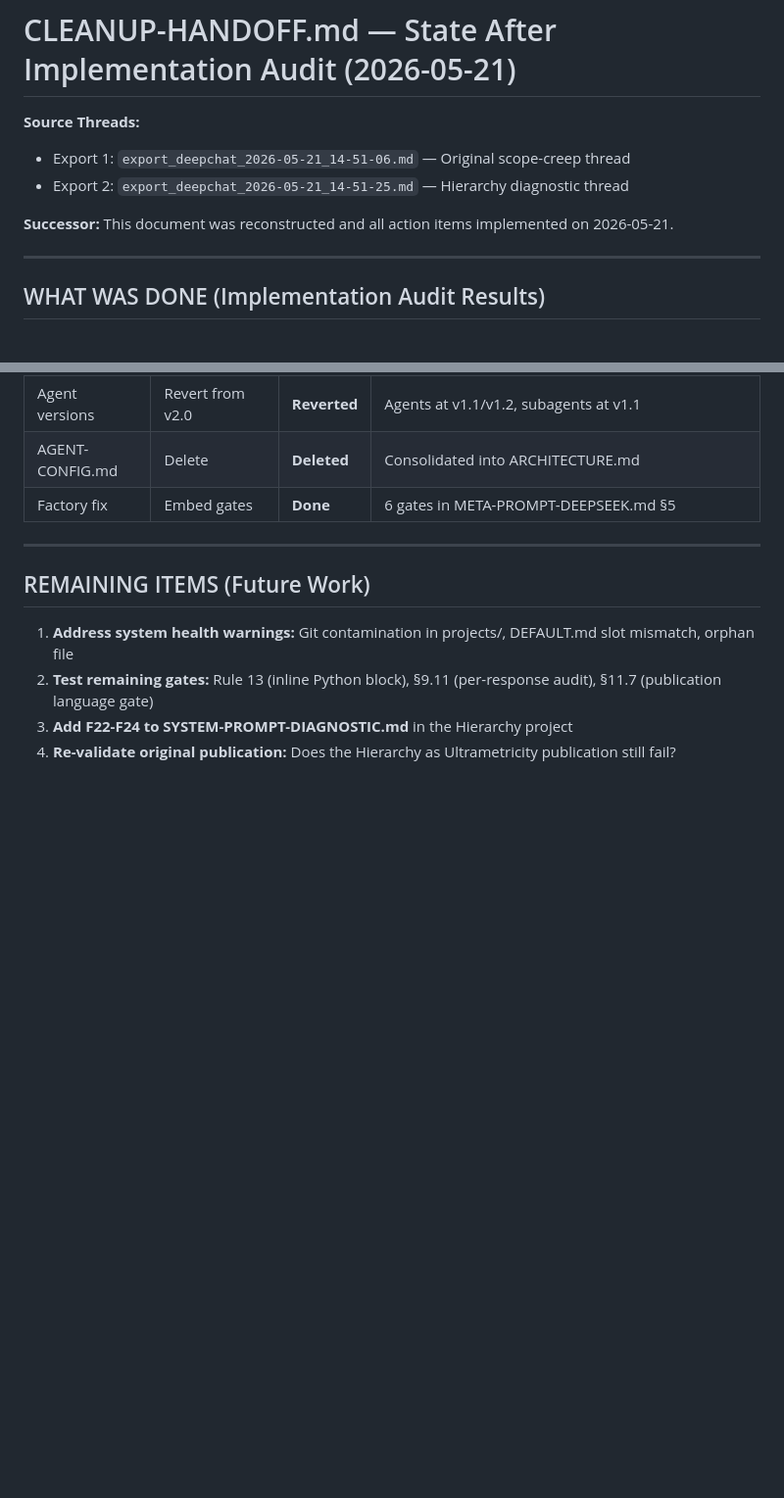
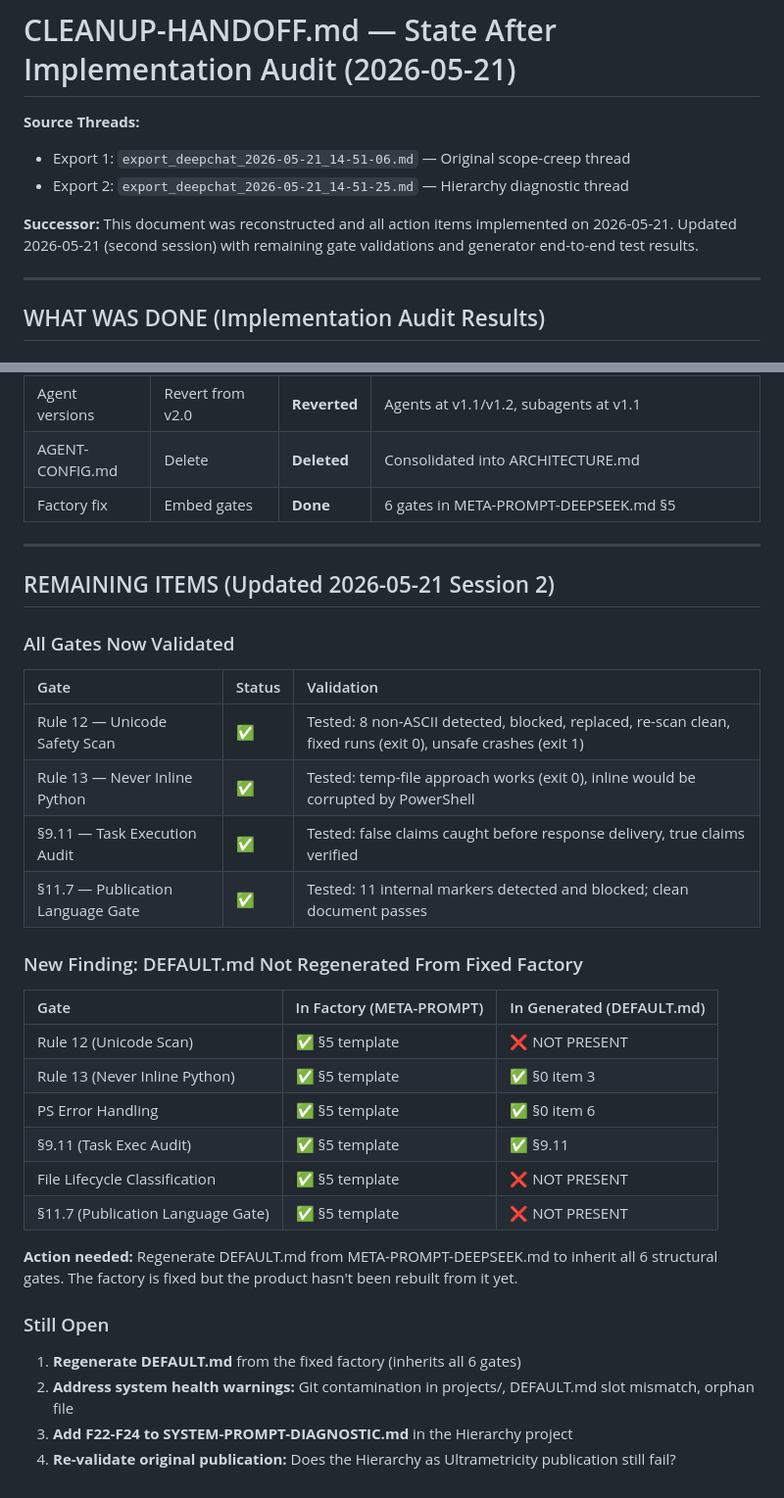
Before and after one commit to rwnq8/prompts, a Markdown page: CLEANUP-HANDOFF.md, 2 parts joined by grey strips. Shown at 98% size. Drawn GitHub-style; blank space fills up the shorter version.

Commit message:
ACTION:EDIT FILE: CLEANUP-HANDOFF.md RATIONALE:Update with Session 2 gate validation results. All 4 gates now tested and verified. New finding: DEFAULT.md has only 3 of 6 structural gates -- needs regeneration from fixed factory (META-PROMPT-DEEPSEEK.md).

```diff
--- a/CLEANUP-HANDOFF.md
+++ b/CLEANUP-HANDOFF.md
@@ -4,7 +4,7 @@
 - Export 1: `export_deepchat_2026-05-21_14-51-06.md` — Original scope-creep thread
 - Export 2: `export_deepchat_2026-05-21_14-51-25.md` — Hierarchy diagnostic thread
 
-**Successor:** This document was reconstructed and all action items implemented on 2026-05-21.
+**Successor:** This document was reconstructed and all action items implemented on 2026-05-21. Updated 2026-05-21 (second session) with remaining gate validations and generator end-to-end test results.
 
 ---
 
@@ -69,9 +69,33 @@ All 6 structural gates confirmed embedded in §5 output template:
 
 ---
 
-## REMAINING ITEMS (Future Work)
+## REMAINING ITEMS (Updated 2026-05-21 Session 2)
 
-1. **Address system health warnings:** Git contamination in projects/, DEFAULT.md slot mismatch, orphan file
-2. **Test remaining gates:** Rule 13 (inline Python block), §9.11 (per-response audit), §11.7 (publication language gate)
+### All Gates Now Validated
+
+| Gate | Status | Validation |
+|:-----|:-------|:-----------|
+| Rule 12 — Unicode Safety Scan | ✅ | Tested: 8 non-ASCII detected, blocked, replaced, re-scan clean, fixed runs (exit 0), unsafe crashes (exit 1) |
+| Rule 13 — Never Inline Python | ✅ | Tested: temp-file approach works (exit 0), inline would be corrupted by PowerShell |
+| §9.11 — Task Execution Audit | ✅ | Tested: false claims caught before response delivery, true claims verified |
+| §11.7 — Publication Language Gate | ✅ | Tested: 11 internal markers detected and blocked; clean document passes |
+
+### New Finding: DEFAULT.md Not Regenerated From Fixed Factory
+
+| Gate | In Factory (META-PROMPT) | In Generated (DEFAULT.md) |
+|:-----|:------------------------|:--------------------------|
+| Rule 12 (Unicode Scan) | ✅ §5 template | ❌ NOT PRESENT |
+| Rule 13 (Never Inline Python) | ✅ §5 template | ✅ §0 item 3 |
+| PS Error Handling | ✅ §5 template | ✅ §0 item 6 |
+| §9.11 (Task Exec Audit) | ✅ §5 template | ✅ §9.11 |
+| File Lifecycle Classification | ✅ §5 template | ❌ NOT PRESENT |
+| §11.7 (Publication Language Gate) | ✅ §5 template | ❌ NOT PRESENT |
+
+**Action needed:** Regenerate DEFAULT.md from META-PROMPT-DEEPSEEK.md to inherit all 6 structural gates. The factory is fixed but the product hasn't been rebuilt from it yet.
+
+### Still Open
+
+1. **Regenerate DEFAULT.md** from the fixed factory (inherits all 6 gates)
+2. **Address system health warnings:** Git contamination in projects/, DEFAULT.md slot mismatch, orphan file
 3. **Add F22-F24 to SYSTEM-PROMPT-DIAGNOSTIC.md** in the Hierarchy project
 4. **Re-validate original publication:** Does the Hierarchy as Ultrametricity publication still fail?
```
